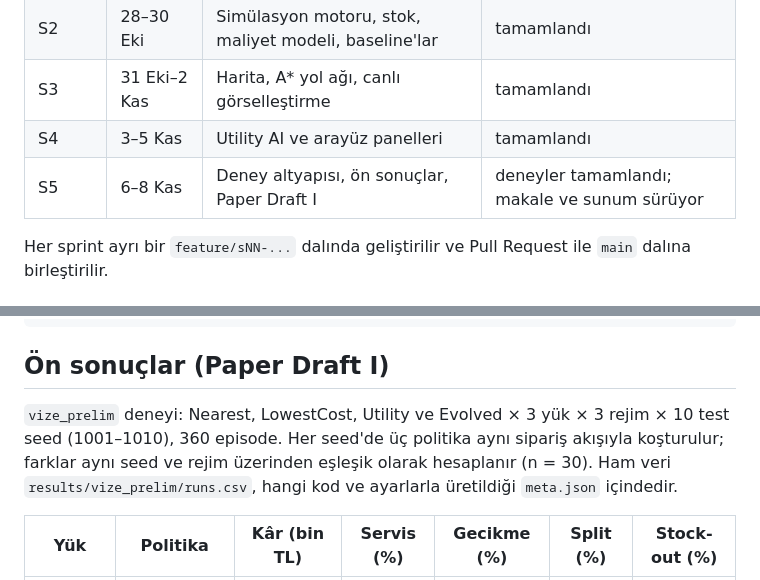
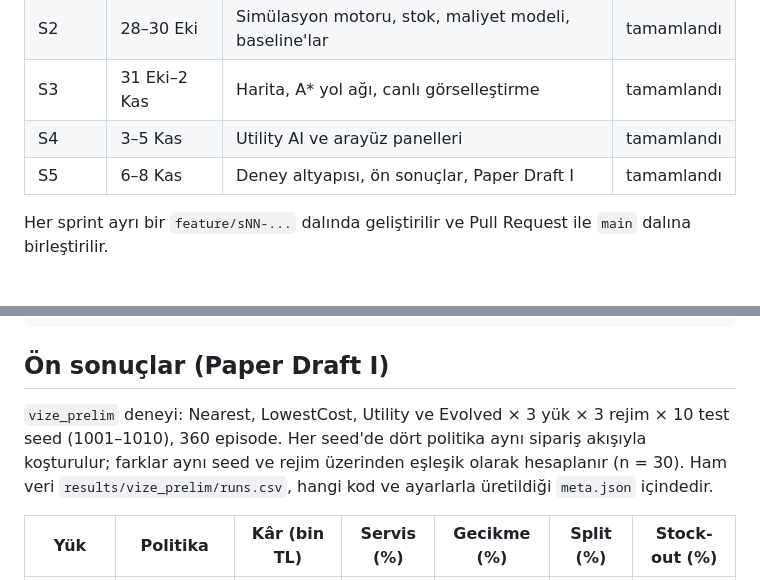
Before and after one commit to Veyselugurlu/Profit-Aware-Order-Fulfilment-Agent, a Markdown page: README.md, 2 parts joined by grey strips. GitHub-like rendering.

Commit message:
Mark Sprint 5 as complete in the README and correct the policy count

```diff
--- a/README.md
+++ b/README.md
@@ -23,7 +23,7 @@ Aynı ürün birden fazla depoda bulunabiliyor. Her sipariş geldiğinde ajan, s
 | S2 | 28–30 Eki | Simülasyon motoru, stok, maliyet modeli, baseline'lar | tamamlandı |
 | S3 | 31 Eki–2 Kas | Harita, A* yol ağı, canlı görselleştirme | tamamlandı |
 | S4 | 3–5 Kas | Utility AI ve arayüz panelleri | tamamlandı |
-| S5 | 6–8 Kas | Deney altyapısı, ön sonuçlar, Paper Draft I | deneyler tamamlandı; makale ve sunum sürüyor |
+| S5 | 6–8 Kas | Deney altyapısı, ön sonuçlar, Paper Draft I | tamamlandı |
 
 Her sprint ayrı bir `feature/sNN-...` dalında geliştirilir ve Pull Request ile `main` dalına birleştirilir.
 
@@ -119,7 +119,7 @@ Unity -batchmode -projectPath . -executeMethod Fulfilment.Editor.HeadlessRun.Run
 
 ## Ön sonuçlar (Paper Draft I)
 
-`vize_prelim` deneyi: Nearest, LowestCost, Utility ve Evolved × 3 yük × 3 rejim × 10 test seed (1001–1010), 360 episode. Her seed'de üç politika aynı sipariş akışıyla koşturulur; farklar aynı seed ve rejim üzerinden eşleşik olarak hesaplanır (n = 30). Ham veri `results/vize_prelim/runs.csv`, hangi kod ve ayarlarla üretildiği `meta.json` içindedir.
+`vize_prelim` deneyi: Nearest, LowestCost, Utility ve Evolved × 3 yük × 3 rejim × 10 test seed (1001–1010), 360 episode. Her seed'de dört politika aynı sipariş akışıyla koşturulur; farklar aynı seed ve rejim üzerinden eşleşik olarak hesaplanır (n = 30). Ham veri `results/vize_prelim/runs.csv`, hangi kod ve ayarlarla üretildiği `meta.json` içindedir.
 
 | Yük | Politika | Kâr (bin TL) | Servis (%) | Gecikme (%) | Split (%) | Stock-out (%) |
 |---|---|---|---|---|---|---|
```
